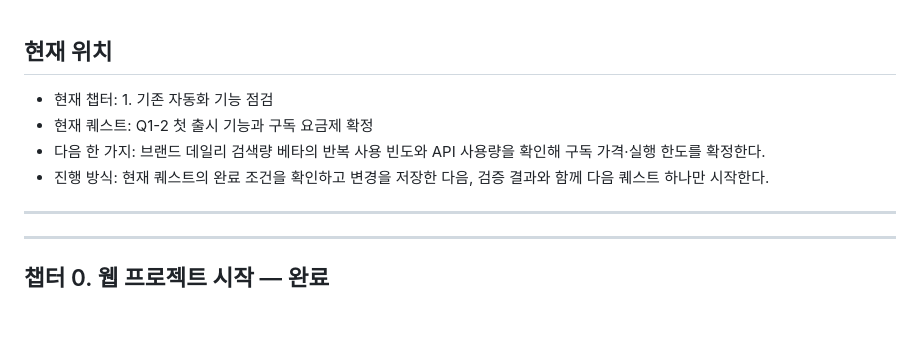
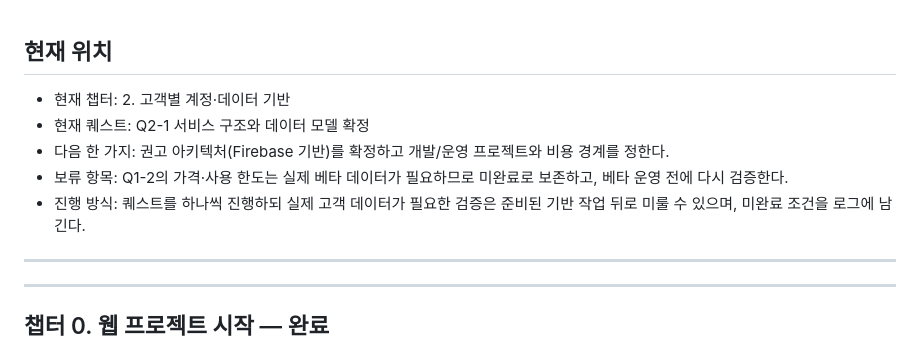
Before and after one commit to autowork-pixel/autoworks, a Markdown page: QUEST_LOG.md, the part around one of its changes. Drawn GitHub-style; blank space fills up the shorter version.

```diff
--- a/QUEST_LOG.md
+++ b/QUEST_LOG.md
@@ -1,8 +1,9 @@
 ## 현재 위치
-- 현재 챕터: 1. 기존 자동화 기능 점검
-- 현재 퀘스트: Q1-2 첫 출시 기능과 구독 요금제 확정
-- 다음 한 가지: 브랜드 데일리 검색량 베타의 반복 사용 빈도와 API 사용량을 확인해 구독 가격·실행 한도를 확정한다.
-- 진행 방식: 현재 퀘스트의 완료 조건을 확인하고 변경을 저장한 다음, 검증 결과와 함께 다음 퀘스트 하나만 시작한다.
+- 현재 챕터: 2. 고객별 계정·데이터 기반
+- 현재 퀘스트: Q2-1 서비스 구조와 데이터 모델 확정
+- 다음 한 가지: 권고 아키텍처(Firebase 기반)를 확정하고 개발/운영 프로젝트와 비용 경계를 정한다.
+- 보류 항목: Q1-2의 가격·사용 한도는 실제 베타 데이터가 필요하므로 미완료로 보존하고, 베타 운영 전에 다시 검증한다.
+- 진행 방식: 퀘스트를 하나씩 진행하되 실제 고객 데이터가 필요한 검증은 준비된 기반 작업 뒤로 미룰 수 있으며, 미완료 조건을 로그에 남긴다.
 
 ---
 
```
Also changed, not shown: other parts of QUEST_LOG.md (+34 -8 lines).
